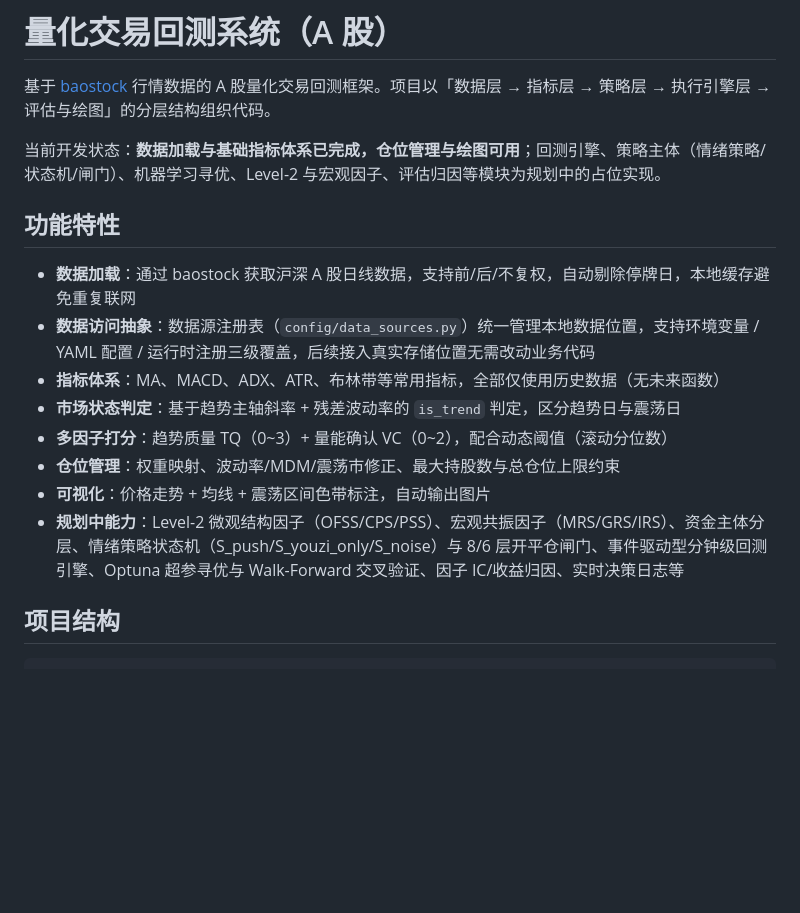
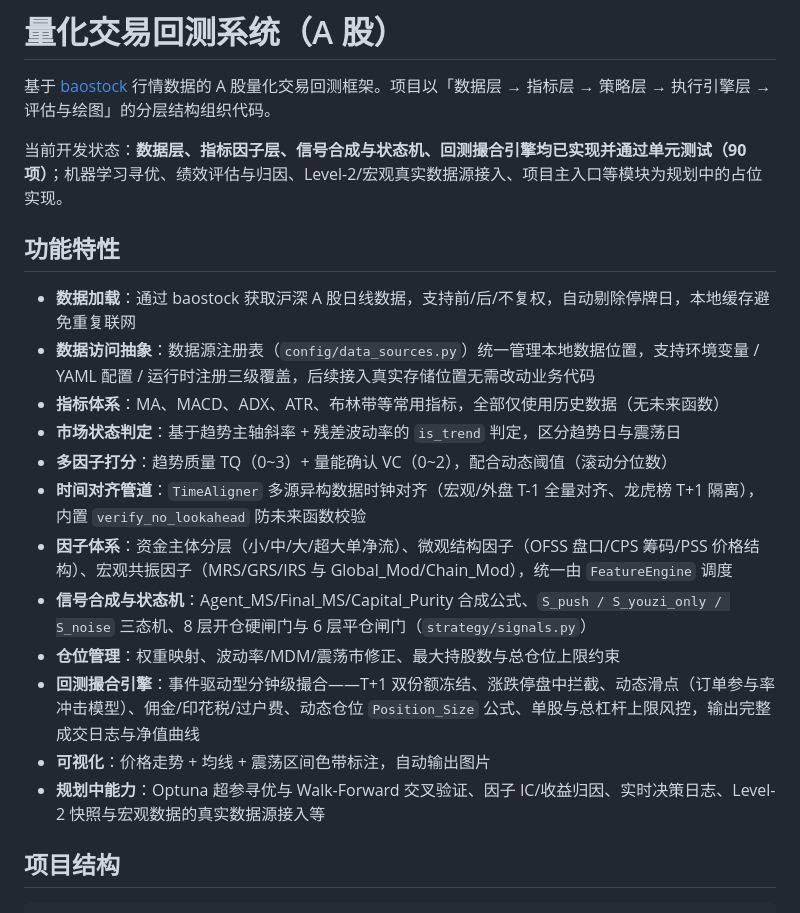
Before and after one commit to Blues-Blues-Blues/quantitative-trading, a Markdown page: README.md, the part around one of its changes. Drawn GitHub-style; blank space fills up the shorter version.

```diff
--- a/README.md
+++ b/README.md
@@ -2,7 +2,7 @@
 
 基于 [baostock](http://baostock.com/) 行情数据的 A 股量化交易回测框架。项目以「数据层 → 指标层 → 策略层 → 执行引擎层 → 评估与绘图」的分层结构组织代码。
 
-当前开发状态：**数据加载与基础指标体系已完成，仓位管理与绘图可用**；回测引擎、策略主体（情绪策略/状态机/闸门）、机器学习寻优、Level-2 与宏观因子、评估归因等模块为规划中的占位实现。
+当前开发状态：**数据层、指标因子层、信号合成与状态机、回测撮合引擎均已实现并通过单元测试（90 项）**；机器学习寻优、绩效评估与归因、Level-2/宏观真实数据源接入、项目主入口等模块为规划中的占位实现。
 
 ## 功能特性
 
@@ -11,9 +11,13 @@
 - **指标体系**：MA、MACD、ADX、ATR、布林带等常用指标，全部仅使用历史数据（无未来函数）
 - **市场状态判定**：基于趋势主轴斜率 + 残差波动率的 `is_trend` 判定，区分趋势日与震荡日
 - **多因子打分**：趋势质量 TQ（0~3）+ 量能确认 VC（0~2），配合动态阈值（滚动分位数）
+- **时间对齐管道**：`TimeAligner` 多源异构数据时钟对齐（宏观/外盘 T-1 全量对齐、龙虎榜 T+1 隔离），内置 `verify_no_lookahead` 防未来函数校验
+- **因子体系**：资金主体分层（小/中/大/超大单净流）、微观结构因子（OFSS 盘口/CPS 筹码/PSS 价格结构）、宏观共振因子（MRS/GRS/IRS 与 Global_Mod/Chain_Mod），统一由 `FeatureEngine` 调度
+- **信号合成与状态机**：Agent_MS/Final_MS/Capital_Purity 合成公式、`S_push / S_youzi_only / S_noise` 三态机、8 层开仓硬闸门与 6 层平仓闸门（`strategy/signals.py`）
 - **仓位管理**：权重映射、波动率/MDM/震荡市修正、最大持股数与总仓位上限约束
+- **回测撮合引擎**：事件驱动型分钟级撮合——T+1 双份额冻结、涨跌停盘中拦截、动态滑点（订单参与率冲击模型）、佣金/印花税/过户费、动态仓位 `Position_Size` 公式、单股与总杠杆上限风控，输出完整成交日志与净值曲线
 - **可视化**：价格走势 + 均线 + 震荡区间色带标注，自动输出图片
-- **规划中能力**：Level-2 微观结构因子（OFSS/CPS/PSS）、宏观共振因子（MRS/GRS/IRS）、资金主体分层、情绪策略状态机（S_push/S_youzi_only/S_noise）与 8/6 层开平仓闸门、事件驱动型分钟级回测引擎、Optuna 超参寻优与 Walk-Forward 交叉验证、因子 IC/收益归因、实时决策日志等
+- **规划中能力**：Optuna 超参寻优与 Walk-Forward 交叉验证、因子 IC/收益归因、实时决策日志、Level-2 快照与宏观数据的真实数据源接入等
 
 ## 项目结构
 
```
Also changed, not shown: other parts of README.md (+74 -24 lines).
